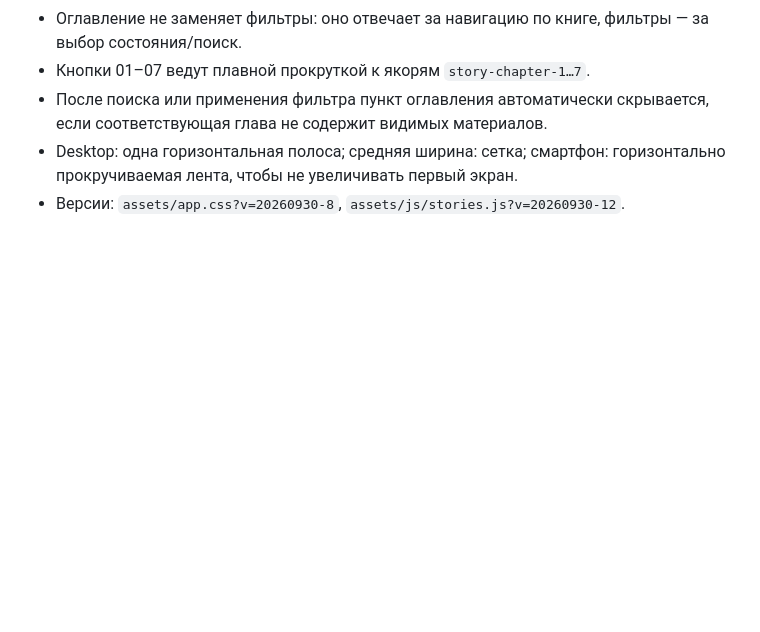
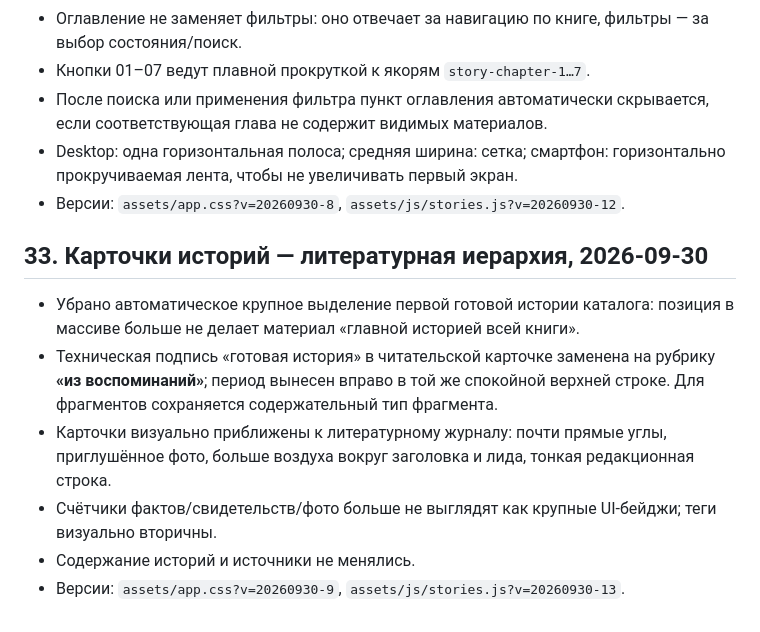
Before and after one commit to chronicles78/chronicles78-preview, a Markdown page: PROJECT_STATE.md, the part around the change. GitHub-like rendering; blank space fills up the shorter version.

Commit message:
Record literary story card redesign

```diff
--- a/PROJECT_STATE.md
+++ b/PROJECT_STATE.md
@@ -697,3 +697,13 @@ Google Drive содержит отдельную папку:
 - После поиска или применения фильтра пункт оглавления автоматически скрывается, если соответствующая глава не содержит видимых материалов.
 - Desktop: одна горизонтальная полоса; средняя ширина: сетка; смартфон: горизонтально прокручиваемая лента, чтобы не увеличивать первый экран.
 - Версии: `assets/app.css?v=20260930-8`, `assets/js/stories.js?v=20260930-12`.
+
+
+## 33. Карточки историй — литературная иерархия, 2026-09-30
+
+- Убрано автоматическое крупное выделение первой готовой истории каталога: позиция в массиве больше не делает материал «главной историей всей книги».
+- Техническая подпись «готовая история» в читательской карточке заменена на рубрику **«из воспоминаний»**; период вынесен вправо в той же спокойной верхней строке. Для фрагментов сохраняется содержательный тип фрагмента.
+- Карточки визуально приближены к литературному журналу: почти прямые углы, приглушённое фото, больше воздуха вокруг заголовка и лида, тонкая редакционная строка.
+- Счётчики фактов/свидетельств/фото больше не выглядят как крупные UI-бейджи; теги визуально вторичны.
+- Содержание историй и источники не менялись.
+- Версии: `assets/app.css?v=20260930-9`, `assets/js/stories.js?v=20260930-13`.
```
